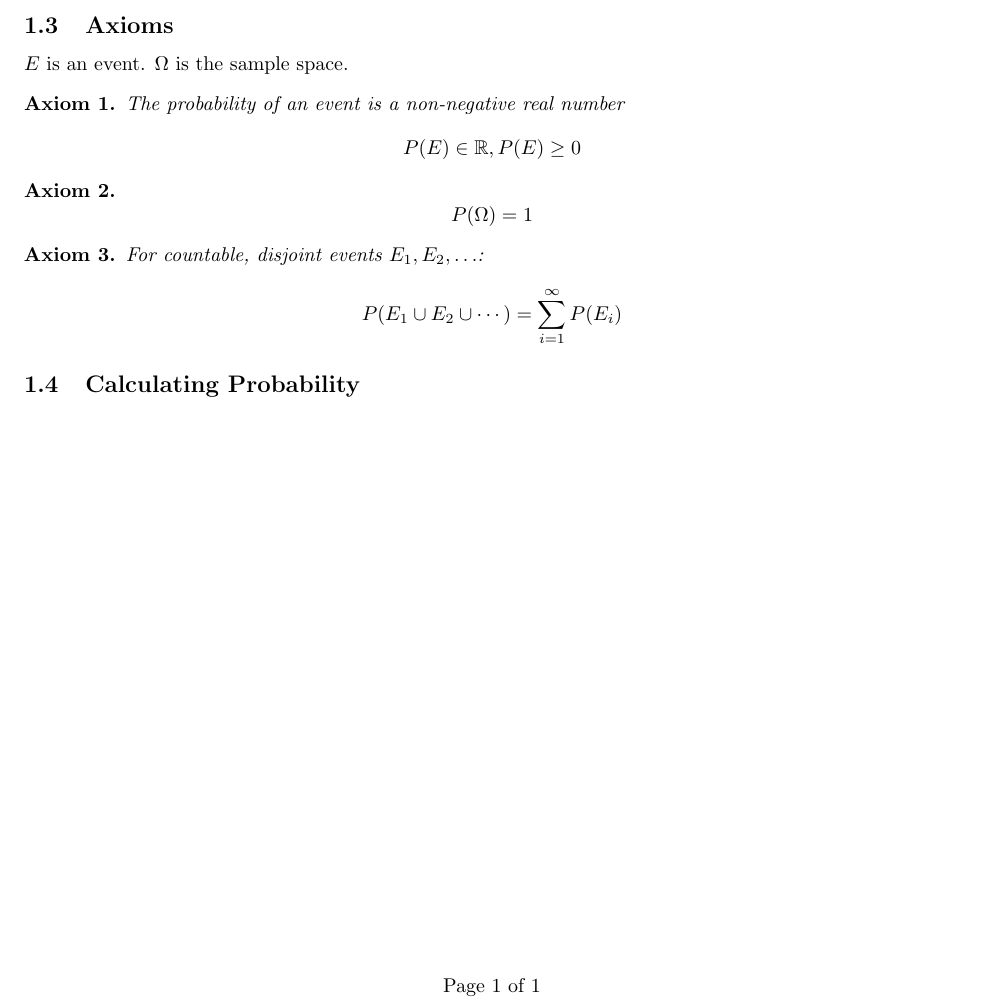
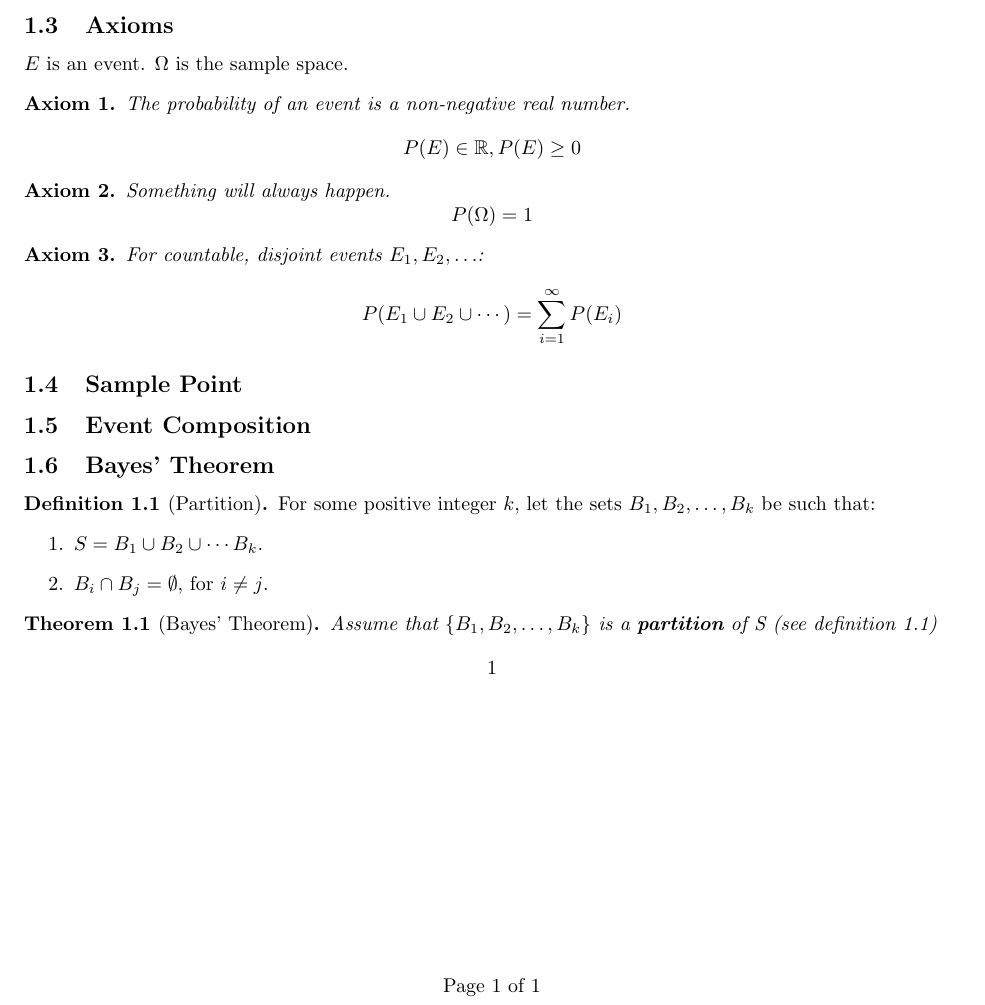
Before and after one commit to stefaneng/MATH340, a LaTeX document (notes/math340_notes.tex): part of the page, cut so that both start at the same text. Compiled offline with pdfLaTeX.

Commit message:
Added a little more to the class notes

```diff
--- a/notes/math340_notes.tex
+++ b/notes/math340_notes.tex
@@ -14,6 +14,10 @@
 %%%%%%%%%%%%%%%%%%%%%%%%%%%%%
 
 \newtheorem{axiom}{Axiom}
+\newtheorem{thm}{Theorem}[section]
+
+\theoremstyle{definition}
+\newtheorem{defn}{Definition}[section]
 
 %%% Heading %%%
 \pagestyle{fancy}
@@ -40,13 +44,14 @@ Some basic set theory is needed in the study of probability.
 \subsection{Axioms}
 $E$ is an event. $\Omega$ is the sample space.
 \begin{axiom} \label{axiom1}
-The probability of an event is a non-negative real number
+The probability of an event is a non-negative real number.
 $$
 P(E) \in \mathbb{R}, P(E) \geq 0
 $$
 \end{axiom}
 
 \begin{axiom} \label{axiom2}
+Something will always happen.
 $$
 P(\Omega) = 1
 $$
@@ -59,9 +64,24 @@ P(E_1 \cup E_2 \cup \cdots) = \displaystyle \sum_{i=1}^{\infty} P(E_i)
 $$
 \end{axiom}
 
-\subsection{Calculating Probability}
+\subsection{Sample Point}
 
+\subsection{Event Composition}
 
+\subsection{Bayes' Theorem}
+\begin{defn}[Partition] \label{part}
+For some positive integer $k$, let the sets $B_1,B_2,\ldots,B_k$ be such that:
+\begin{enumerate}
+\item $S = B_1 \cup B_2 \cup \cdots B_k$.
+\item $B_i \cap B_j = \emptyset$, for $i \not = j$.
+\end{enumerate}
+\end{defn}
+\begin{thm}[Bayes' Theorem] \label{bayes}
+Assume that $\{B_1,B_2,\ldots,B_k\}$ is a \textbf{partition} of S (see definition \ref{part})
+$$
+1
+$$
+\end{thm}
 \end{document}
 
 %%% End assignment %%%
```
